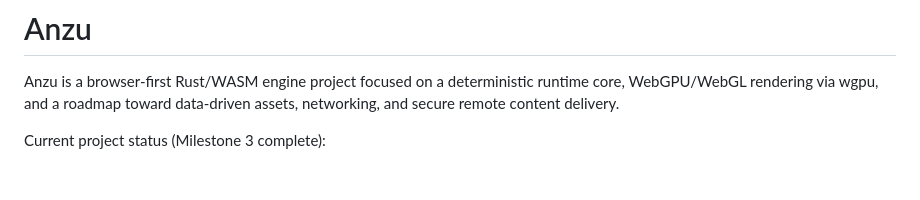
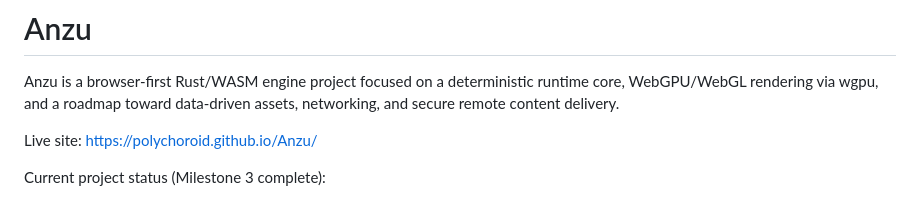
Before and after one commit to polychoroid/Anzu, a Markdown page: README.md, the part around the change. Drawn GitHub-style; blank space fills up the shorter version.

Commit message:
Update README.md
Ok added working link.

```diff
--- a/README.md
+++ b/README.md
@@ -1,6 +1,8 @@
 # Anzu
 
 Anzu is a browser-first Rust/WASM engine project focused on a deterministic runtime core, WebGPU/WebGL rendering via wgpu, and a roadmap toward data-driven assets, networking, and secure remote content delivery.
+
+Live site: [https://polychoroid.github.io/Anzu/](https://polychoroid.github.io/Anzu/)
 
 Current project status (Milestone 3 complete):
 - Browser-hosted runtime loop with fixed 60 Hz simulation tick.
```
